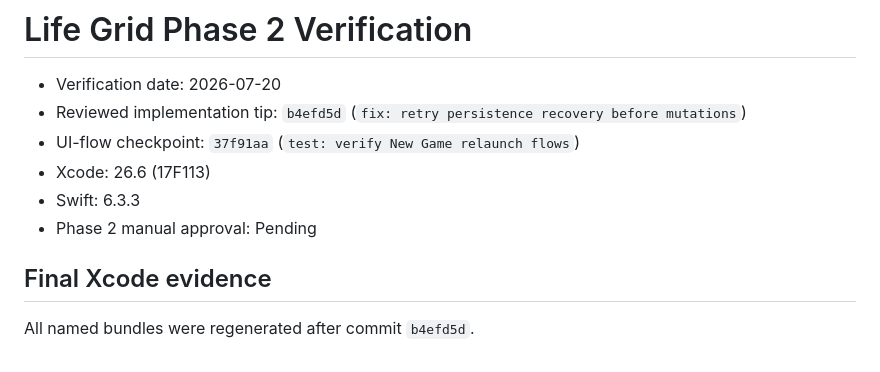
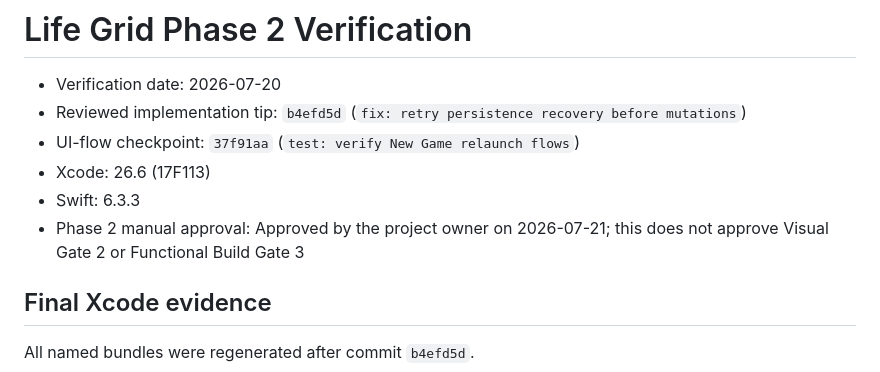
Before and after one commit to ashathe/life-grid, a Markdown page: reports/test-results/phase2-verification.md, the part around the change. Drawn GitHub-style.

Commit message:
docs: record Phase 2 functional approval

```diff
--- a/reports/test-results/phase2-verification.md
+++ b/reports/test-results/phase2-verification.md
@@ -5,7 +5,7 @@
 - UI-flow checkpoint: `37f91aa` (`test: verify New Game relaunch flows`)
 - Xcode: 26.6 (17F113)
 - Swift: 6.3.3
-- Phase 2 manual approval: Pending
+- Phase 2 manual approval: Approved by the project owner on 2026-07-21; this does not approve Visual Gate 2 or Functional Build Gate 3
 
 ## Final Xcode evidence
 
```
Also changed, not shown: approvals/phase2-functional-approved.md (added, +12 -0 lines).
